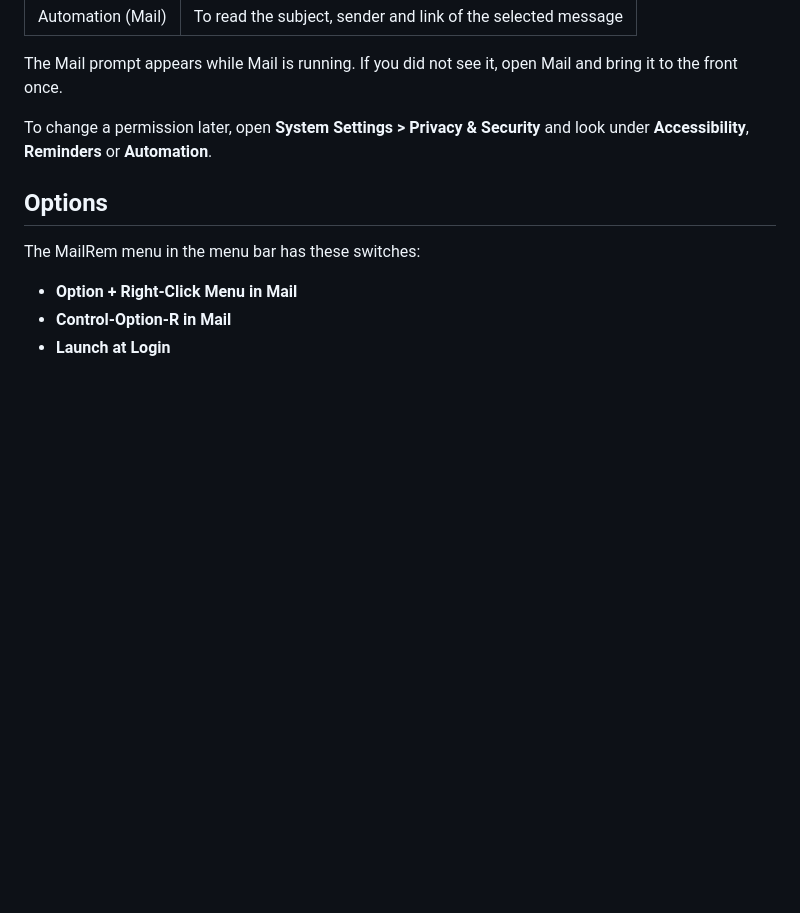
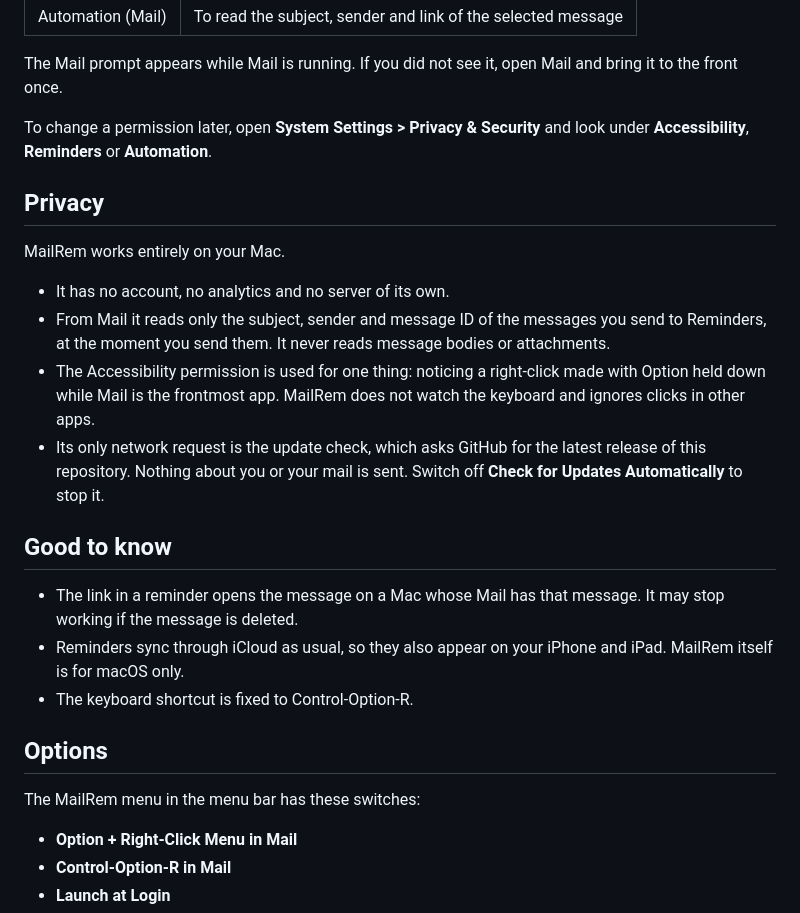
Before and after one commit to kogungor/mailrem, a Markdown page: README.md, the part around one of its changes. Rendered like a GitHub page; blank space fills up the shorter version.

```diff
--- a/README.md
+++ b/README.md
@@ -47,6 +53,21 @@ On first launch macOS asks for three permissions:
 The Mail prompt appears while Mail is running. If you did not see it, open Mail and bring it to the front once.
 
 To change a permission later, open **System Settings > Privacy & Security** and look under **Accessibility**, **Reminders** or **Automation**.
+
+## Privacy
+
+MailRem works entirely on your Mac.
+
+- It has no account, no analytics and no server of its own.
+- From Mail it reads only the subject, sender and message ID of the messages you send to Reminders, at the moment you send them. It never reads message bodies or attachments.
+- The Accessibility permission is used for one thing: noticing a right-click made with Option held down while Mail is the frontmost app. MailRem does not watch the keyboard and ignores clicks in other apps.
+- Its only network request is the update check, which asks GitHub for the latest release of this repository. Nothing about you or your mail is sent. Switch off **Check for Updates Automatically** to stop it.
+
+## Good to know
+
+- The link in a reminder opens the message on a Mac whose Mail has that message. It may stop working if the message is deleted.
+- Reminders sync through iCloud as usual, so they also appear on your iPhone and iPad. MailRem itself is for macOS only.
+- The keyboard shortcut is fixed to Control-Option-R.
 
 ## Options
 
```
Also changed, not shown: other parts of README.md (+11 -0 lines), docs/screenshot.png (added), 3 other files.
